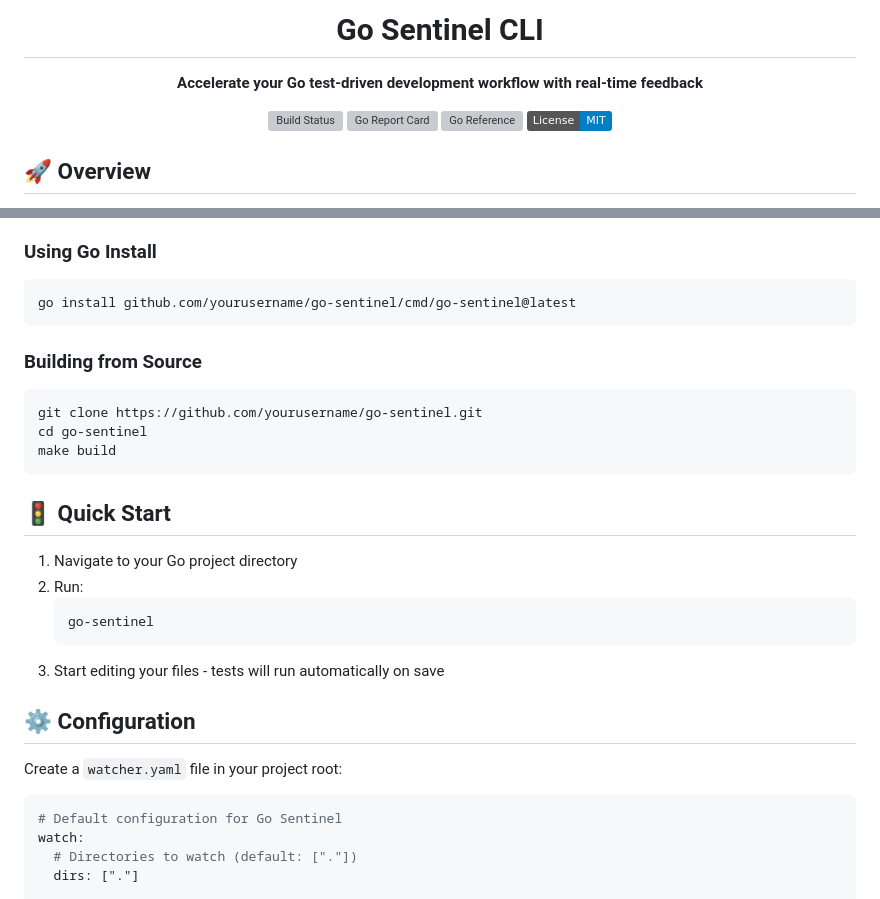
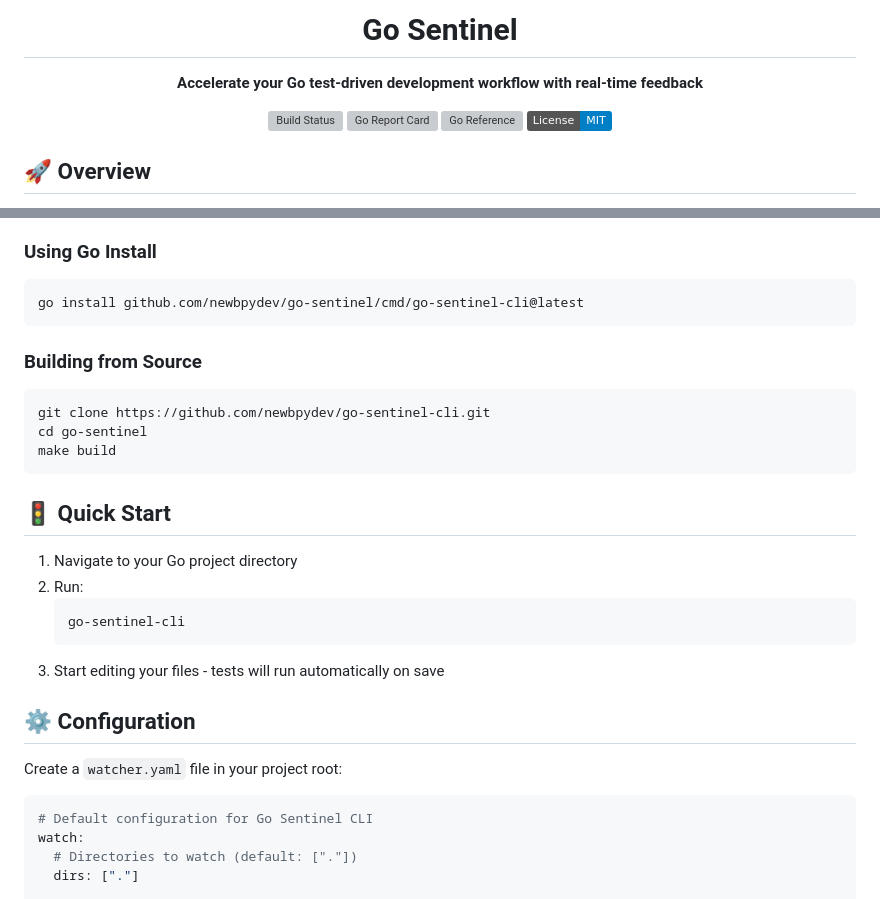
Before and after one commit to newbpydev/go-sentinel-cli, a Markdown page: README.md, 2 parts joined by grey strips. Rendered like a GitHub page; badges without logos; grey boxes are pictures that could not be loaded.

Commit message:
docs: update README to reflect new repository ownership and clarify CLI usage instructions

````diff
--- a/README.md
+++ b/README.md
@@ -1,5 +1,5 @@
 <div align="center">
-  <h1>Go Sentinel CLI</h1>
+  <h1>Go Sentinel</h1>
   <p>
     <strong>Accelerate your Go test-driven development workflow with real-time feedback</strong>
   </p>
@@ -99,12 +99,12 @@ Go Sentinel is an open-source, Go-native CLI utility that supercharges your test
 
 ### Using Go Install
 ```bash
-go install github.com/yourusername/go-sentinel/cmd/go-sentinel@latest
+go install github.com/newbpydev/go-sentinel/cmd/go-sentinel-cli@latest
 ```
 
 ### Building from Source
 ```bash
-git clone https://github.com/yourusername/go-sentinel.git
+git clone https://github.com/newbpydev/go-sentinel-cli.git
 cd go-sentinel
 make build
 ```
@@ -114,7 +114,7 @@ make build
 1. Navigate to your Go project directory
 2. Run:
    ```bash
-   go-sentinel
+   go-sentinel-cli
    ```
 3. Start editing your files - tests will run automatically on save
 
@@ -123,7 +123,7 @@ make build
 Create a `watcher.yaml` file in your project root:
 
 ```yaml
-# Default configuration for Go Sentinel
+# Default configuration for Go Sentinel CLI
 watch:
   # Directories to watch (default: ["."])
   dirs: ["."]
````
Also changed, not shown: other parts of README.md (+6 -6 lines).
